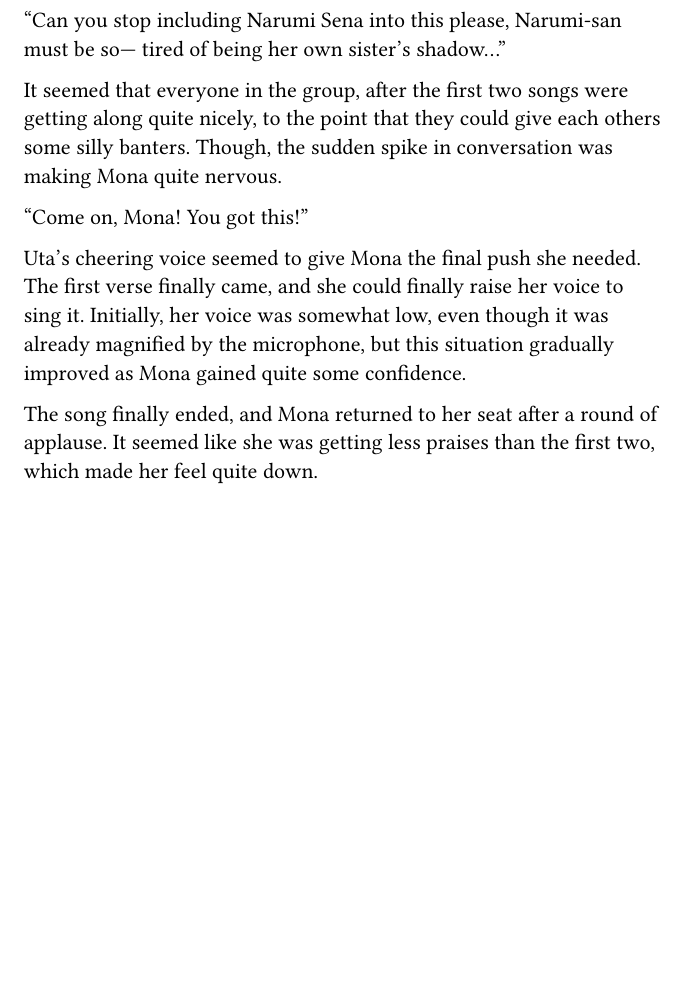
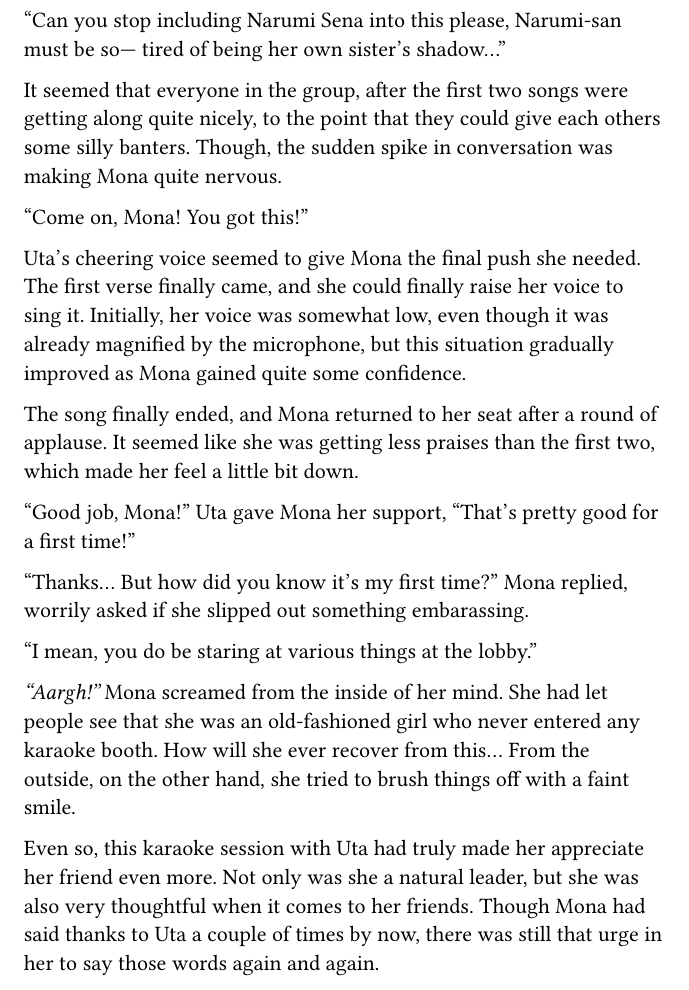
Before and after one commit to nrs-org/novelslop, a Typst document (main.typ, which reads content/vol_01/chap_17.typ): part of page 99 of 99, cut so that both start at the same text, the shorter picture padded with empty space. Compiled offline with Typst 0.15.

Commit message:
finish chap 17

```diff
--- a/content/vol_01/chap_17.typ
+++ b/content/vol_01/chap_17.typ
@@ -181,5 +181,25 @@
 
   The song finally ended, and Mona returned to her seat after a round of
   applause. It seemed like she was getting less praises than the first two,
-  which made her feel quite down.
+  which made her feel a little bit down.
+
+  "Good job, Mona!" Uta gave Mona her support, "That's pretty good for a first
+  time!"
+
+  "Thanks... But how did you know it's my first time?" Mona replied, worrily
+  asked if she slipped out something embarassing.
+
+  "I mean, you do be staring at various things at the lobby."
+
+  _"Aargh!"_ Mona screamed from the inside of her mind. She had let people see
+  that she was an old-fashioned girl who never entered any karaoke booth. How
+  will she ever recover from this...
+  From the outside, on the other hand, she tried to brush things off with a
+  faint smile.
+
+  Even so, this karaoke session with Uta had truly made her appreciate her
+  friend even more. Not only was she a natural leader, but she was also very
+  thoughtful when it comes to her friends. Though Mona had said thanks to Uta a
+  couple of times by now, there was still that urge in her to say those words
+  again and again.
 ]
```
